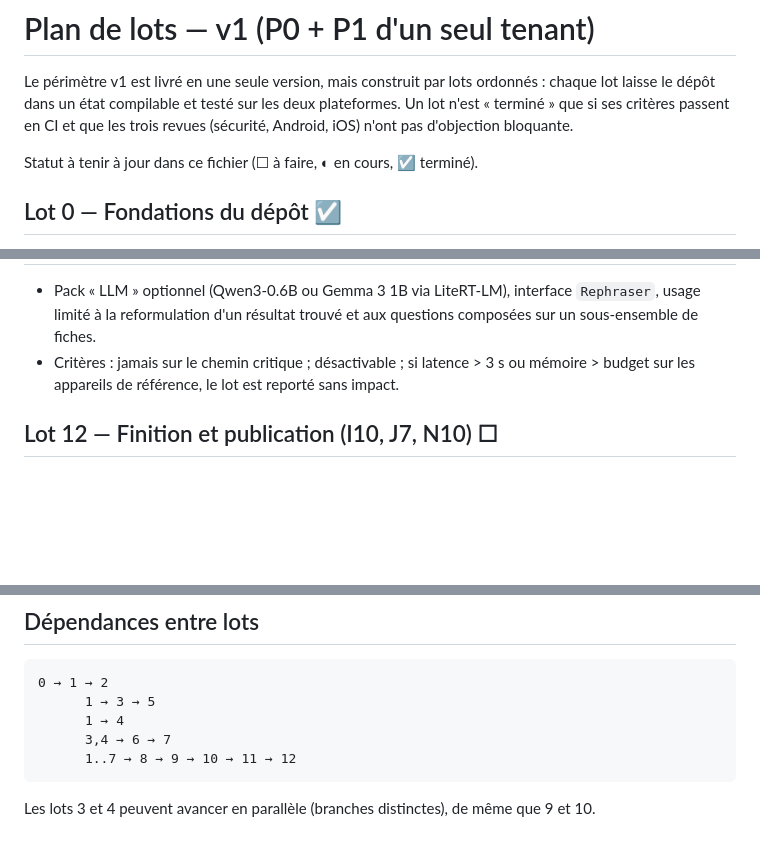
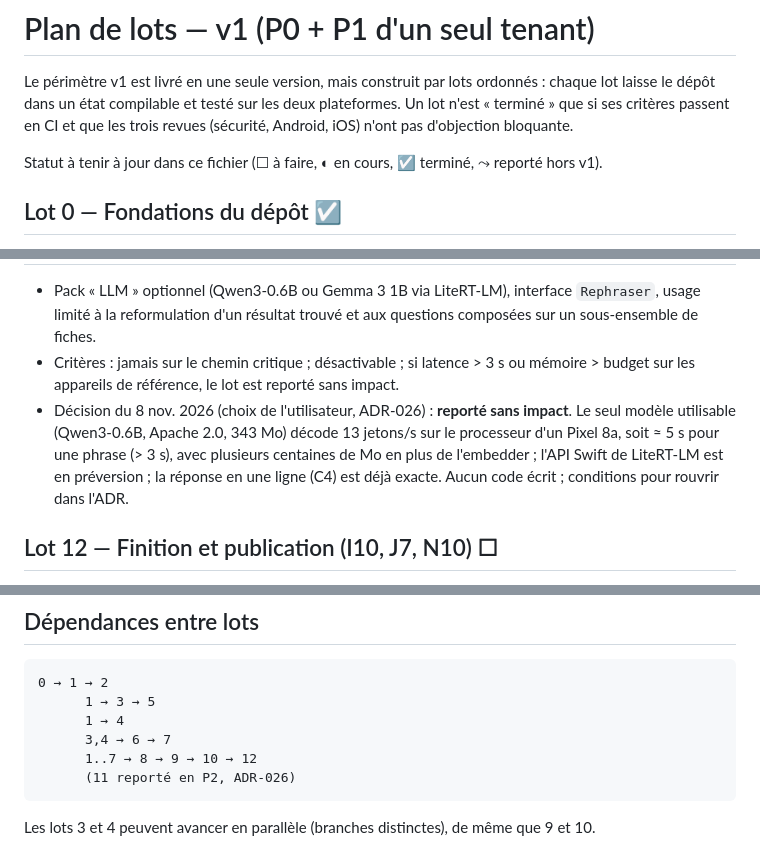
Before and after one commit to NicolasVergnes/trouvetout-proto, a Markdown page: docs/03-plan-de-lots.md, 3 parts joined by grey strips. Rendered like a GitHub page; blank space fills up the shorter version.

Commit message:
docs: lot 11 deferred
Co-Authored-By: Claude Opus 5.5 <noreply@anthropic.com>
Claude-Session: https://claude.ai/code/session_0146kpiWGW4Z6F5DQ7eRcVmD

````diff
--- a/docs/03-plan-de-lots.md
+++ b/docs/03-plan-de-lots.md
@@ -2,7 +2,7 @@
 
 Le périmètre v1 est livré en une seule version, mais construit par lots ordonnés : chaque lot laisse le dépôt dans un état compilable et testé sur les deux plateformes. Un lot n'est « terminé » que si ses critères passent en CI et que les trois revues (sécurité, Android, iOS) n'ont pas d'objection bloquante.
 
-Statut à tenir à jour dans ce fichier (☐ à faire, ◐ en cours, ☑ terminé).
+Statut à tenir à jour dans ce fichier (☐ à faire, ◐ en cours, ☑ terminé, ⤳ reporté hors v1).
 
 ## Lot 0 — Fondations du dépôt ☑
 - Monorepo KMP : `shared` (commonMain/androidMain/iosMain), `androidApp` (Compose, minSdk 29, targetSdk courant), `iosApp` (SwiftUI, iOS 16, framework KMP via SPM/CocoaPods ou embedAndSignAppleFrameworkForXcode).
@@ -98,5 +98,6 @@ Statut à tenir à jour dans ce fichier (☐ à faire, ◐ en cours, ☑ termin
 - Pack « LLM » optionnel (Qwen3-0.6B ou Gemma 3 1B via LiteRT-LM), interface `Rephraser`, usage limité à la reformulation d'un résultat trouvé et aux questions composées sur un sous-ensemble de fiches.
 - Critères : jamais sur le chemin critique ; désactivable ; si latence > 3 s ou mémoire > budget sur les appareils de référence, le lot est reporté sans impact.
+- Décision du 8 nov. 2026 (choix de l'utilisateur, ADR-026) : **reporté sans impact**. Le seul modèle utilisable (Qwen3-0.6B, Apache 2.0, 343 Mo) décode 13 jetons/s sur le processeur d'un Pixel 8a, soit ≈ 5 s pour une phrase (> 3 s), avec plusieurs centaines de Mo en plus de l'embedder ; l'API Swift de LiteRT-LM est en préversion ; la réponse en une ligne (C4) est déjà exacte. Aucun code écrit ; conditions pour rouvrir dans l'ADR.
 
 ## Lot 12 — Finition et publication (I10, J7, N10) ☐
 - Prise en main sans tutoriel bloquant ; page web statique (présentation, politique de confidentialité, format d'export) ; fiches des magasins « aucune donnée collectée » ; captures ; `tools/check-*` en CI ; tests d'accessibilité automatisés.
@@ -109,7 +110,8 @@ Statut à tenir à jour dans ce fichier (☐ à faire, ◐ en cours, ☑ termin
       1 → 3 → 5
       1 → 4
       3,4 → 6 → 7
-      1..7 → 8 → 9 → 10 → 11 → 12
+      1..7 → 8 → 9 → 10 → 12
+      (11 reporté en P2, ADR-026)
 ```
 
 Les lots 3 et 4 peuvent avancer en parallèle (branches distinctes), de même que 9 et 10.
````
Also changed, not shown: other parts of docs/03-plan-de-lots.md (+2 -2 lines).
